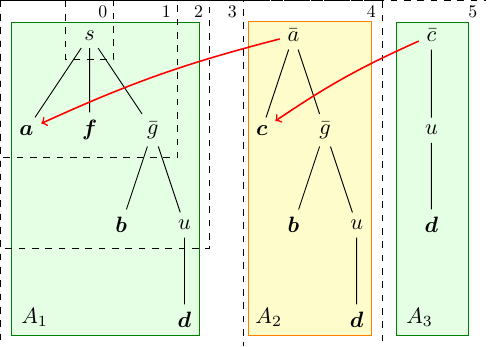
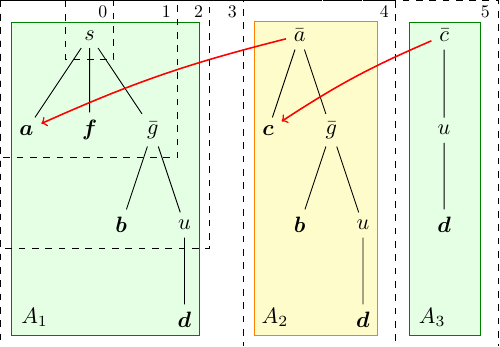
Before and after one commit to gorczyca/flexable-iccma23-description, a LaTeX figure (version2/diagrams/diagram.tex): the whole page. Compiled offline with pdfLaTeX.

Commit message:
More cosmetic changesto the diagram

```diff
--- a/version2/diagrams/diagram.tex
+++ b/version2/diagrams/diagram.tex
@@ -77,8 +77,8 @@ child {node (pxcu) {$u$}
 \begin{pgfonlayer}{background}
     \filldraw [fill=white, fill opacity=0, dashed]
     ([shift={(-5pt,10pt)}]ps.north -| pa.west)
-    rectangle ([shift={(5pt,-5pt)}]pd2.south -| pxad2.east) ;
-    \node [scale=0.8] at ([shift={(0pt,5pt)}]ps.north -| pxad2.east) {4};
+    rectangle ([shift={(8pt,-5pt)}]pd2.south -| pxad2.east) ;
+    \node [scale=0.8] at ([shift={(3pt,5pt)}]ps.north -| pxad2.east) {4};
 \end{pgfonlayer}
 
 
```
Also changed, not shown: version2/diagrams/diagram.pdf, version2/diagrams/diagram.tex (4 more changed lines).
